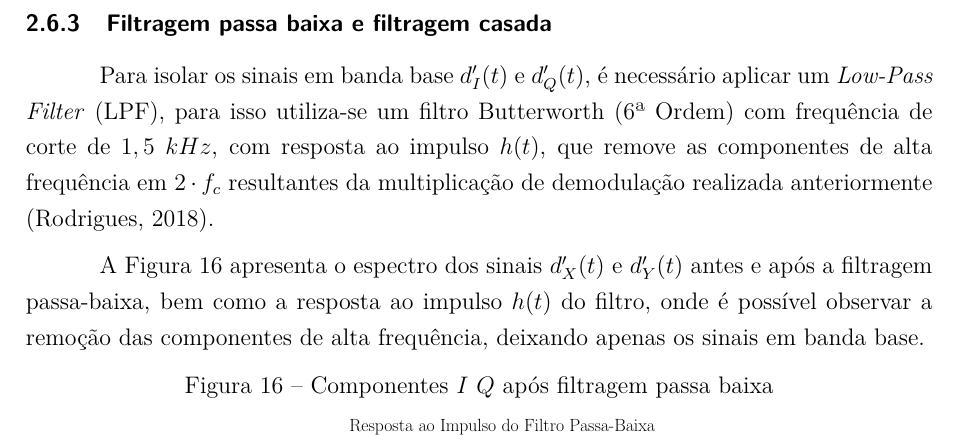
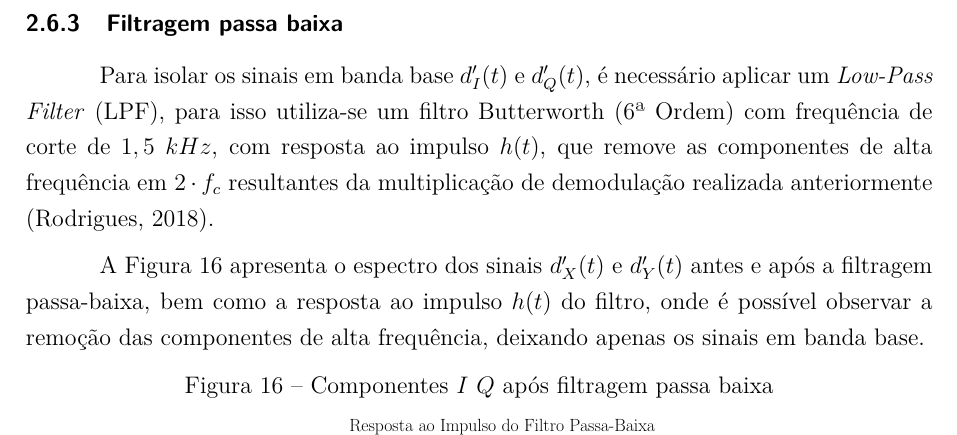
Before and after one commit to arthurcadore/monografia-tcc, a LaTeX thesis (monografia.tex, which reads capitulos/capitulo-02.tex): part of page 38 of 71, cut so that both start at the same text. Compiled offline with pdfLaTeX.

Commit message:
:sparkles: updated capitulo-2

```diff
--- a/capitulos/capitulo-02.tex
+++ b/capitulos/capitulo-02.tex
@@ -524,7 +524,7 @@ A \autoref{fig:iq_demodulation} ilustra o processo de demodulação dos canais \
 \end{figure}
 
 
-\subsection{Filtragem passa baixa e filtragem casada}\label{sec:filtering}
+\subsection{Filtragem passa baixa}\label{sec:filtering}
 
 Para isolar os sinais em banda base \gls{dIprime} e \gls{dQprime}, é necessário aplicar um \gls{LPF}, para isso utiliza-se um filtro Butterworth (6ª Ordem) com frequência de corte de $1,5$ \gls{khz}, com resposta ao impulso \gls{ht}, que remove as componentes de alta frequência em $2 \cdot \text{\gls{fc}}$ resultantes da multiplicação de demodulação realizada anteriormente \cite{rodrigues_demodulador_2018}.
 
```
